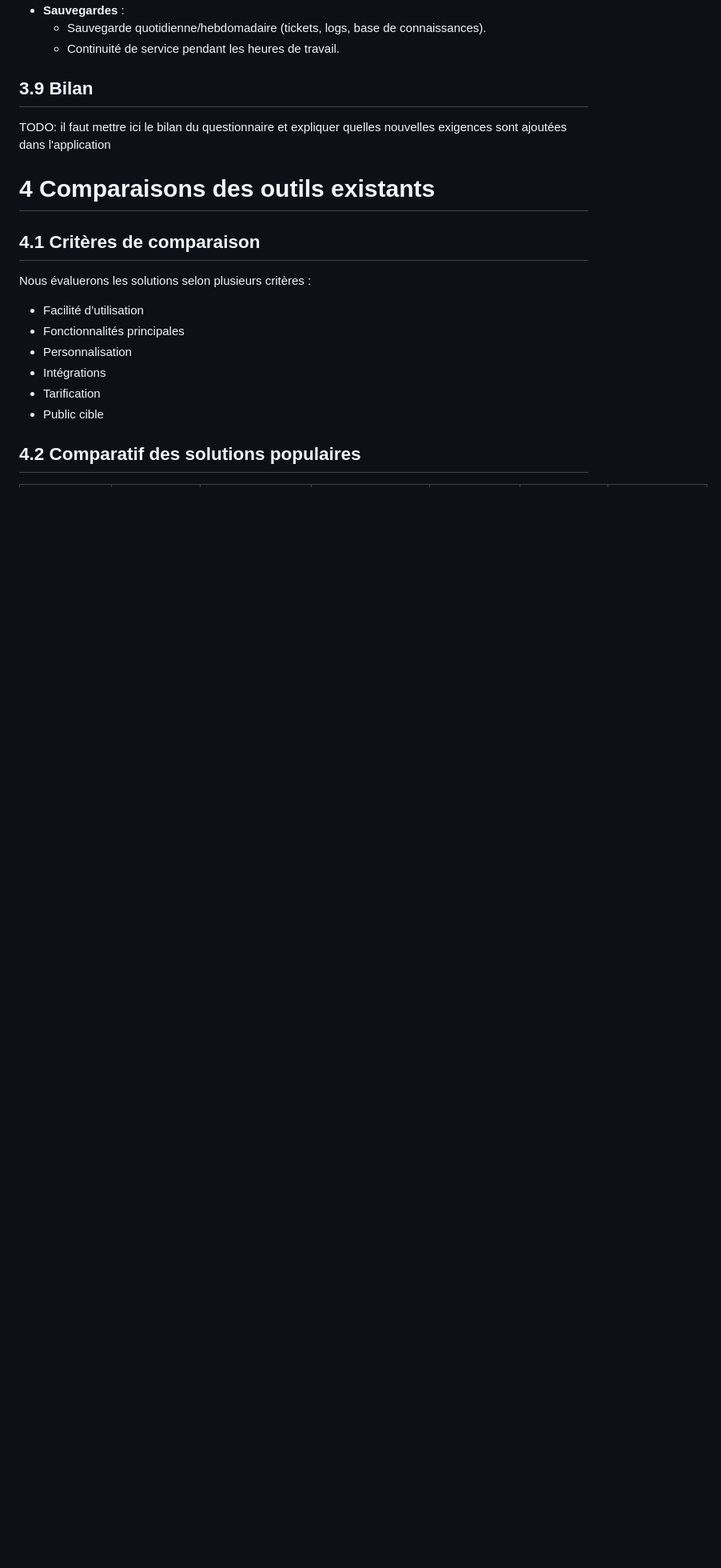
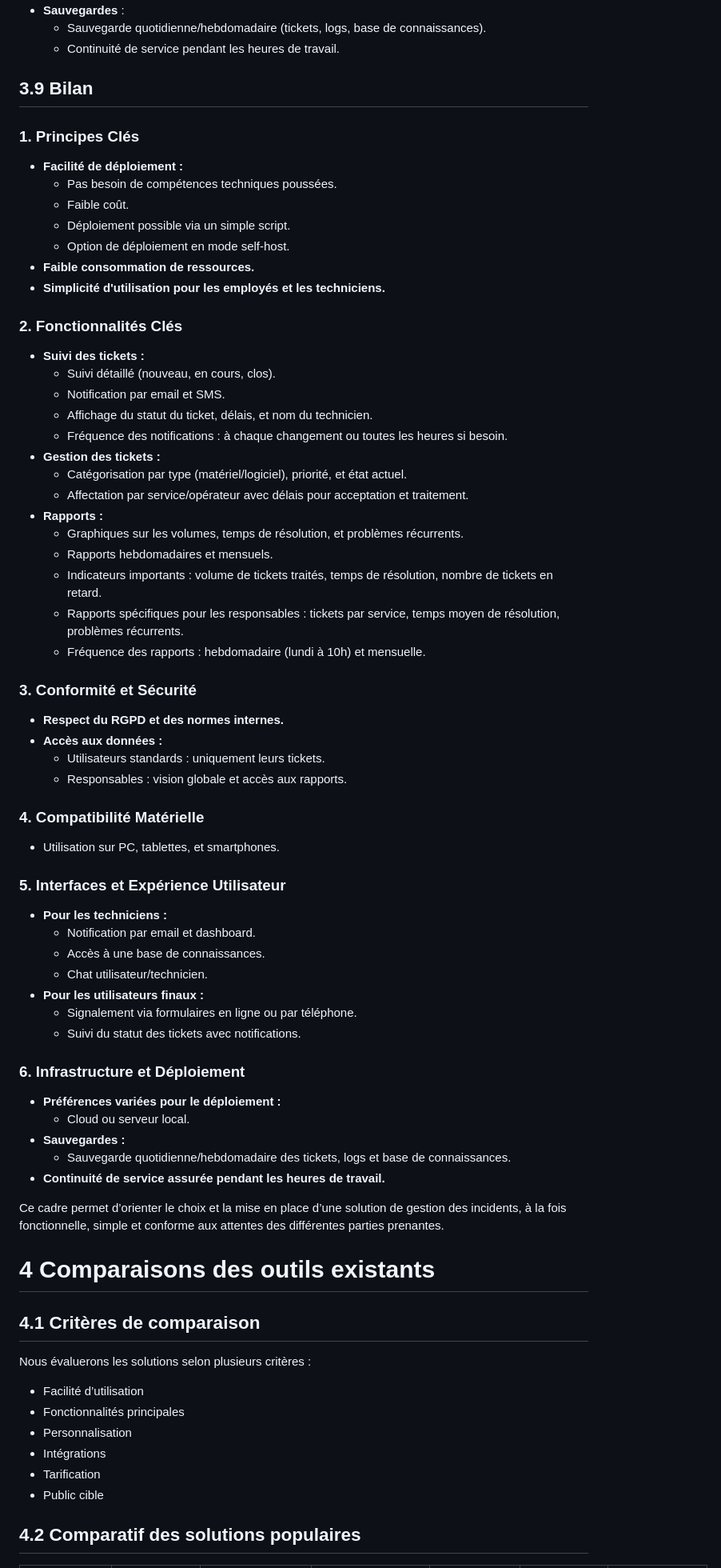
Before and after one commit to TartosFraises/AppTicket, a Markdown page: README.md, the part around the change. Shown at 80% size. GitHub-like rendering; blank space fills up the shorter version.

Commit message:
Ajout du bilan du questionnaire

```diff
--- a/README.md
+++ b/README.md
@@ -191,7 +191,60 @@ TODO:  Ajouter ici la présentation de l'analyse des résultats
 
 ## 3.9 **Bilan**
 
-TODO: il faut mettre ici le bilan du questionnaire et expliquer quelles nouvelles exigences sont ajoutées dans l'application
+
+
+### 1. Principes Clés
+- **Facilité de déploiement :**
+  - Pas besoin de compétences techniques poussées.
+  - Faible coût.
+  - Déploiement possible via un simple script.
+  - Option de déploiement en mode self-host.
+- **Faible consommation de ressources.**
+- **Simplicité d'utilisation pour les employés et les techniciens.**
+
+### 2. Fonctionnalités Clés
+- **Suivi des tickets :**
+  - Suivi détaillé (nouveau, en cours, clos).
+  - Notification par email et SMS.
+  - Affichage du statut du ticket, délais, et nom du technicien.
+  - Fréquence des notifications : à chaque changement ou toutes les heures si besoin.
+- **Gestion des tickets :**
+  - Catégorisation par type (matériel/logiciel), priorité, et état actuel.
+  - Affectation par service/opérateur avec délais pour acceptation et traitement.
+- **Rapports :**
+  - Graphiques sur les volumes, temps de résolution, et problèmes récurrents.
+  - Rapports hebdomadaires et mensuels.
+  - Indicateurs importants : volume de tickets traités, temps de résolution, nombre de tickets en retard.
+  - Rapports spécifiques pour les responsables : tickets par service, temps moyen de résolution, problèmes récurrents.
+  - Fréquence des rapports : hebdomadaire (lundi à 10h) et mensuelle.
+
+### 3. Conformité et Sécurité
+- **Respect du RGPD et des normes internes.**
+- **Accès aux données :**
+  - Utilisateurs standards : uniquement leurs tickets.
+  - Responsables : vision globale et accès aux rapports.
+
+### 4. Compatibilité Matérielle
+- Utilisation sur PC, tablettes, et smartphones.
+
+### 5. Interfaces et Expérience Utilisateur
+- **Pour les techniciens :**
+  - Notification par email et dashboard.
+  - Accès à une base de connaissances.
+  - Chat utilisateur/technicien.
+- **Pour les utilisateurs finaux :**
+  - Signalement via formulaires en ligne ou par téléphone.
+  - Suivi du statut des tickets avec notifications.
+
+### 6. Infrastructure et Déploiement
+- **Préférences variées pour le déploiement :**
+  - Cloud ou serveur local.
+- **Sauvegardes :**
+  - Sauvegarde quotidienne/hebdomadaire des tickets, logs et base de connaissances.
+- **Continuité de service assurée pendant les heures de travail.**
+
+Ce cadre permet d’orienter le choix et la mise en place d’une solution de gestion des incidents, à la fois fonctionnelle, simple et conforme aux attentes des différentes parties prenantes.
+
 
 # 4 **Comparaisons des outils existants**
 
```
